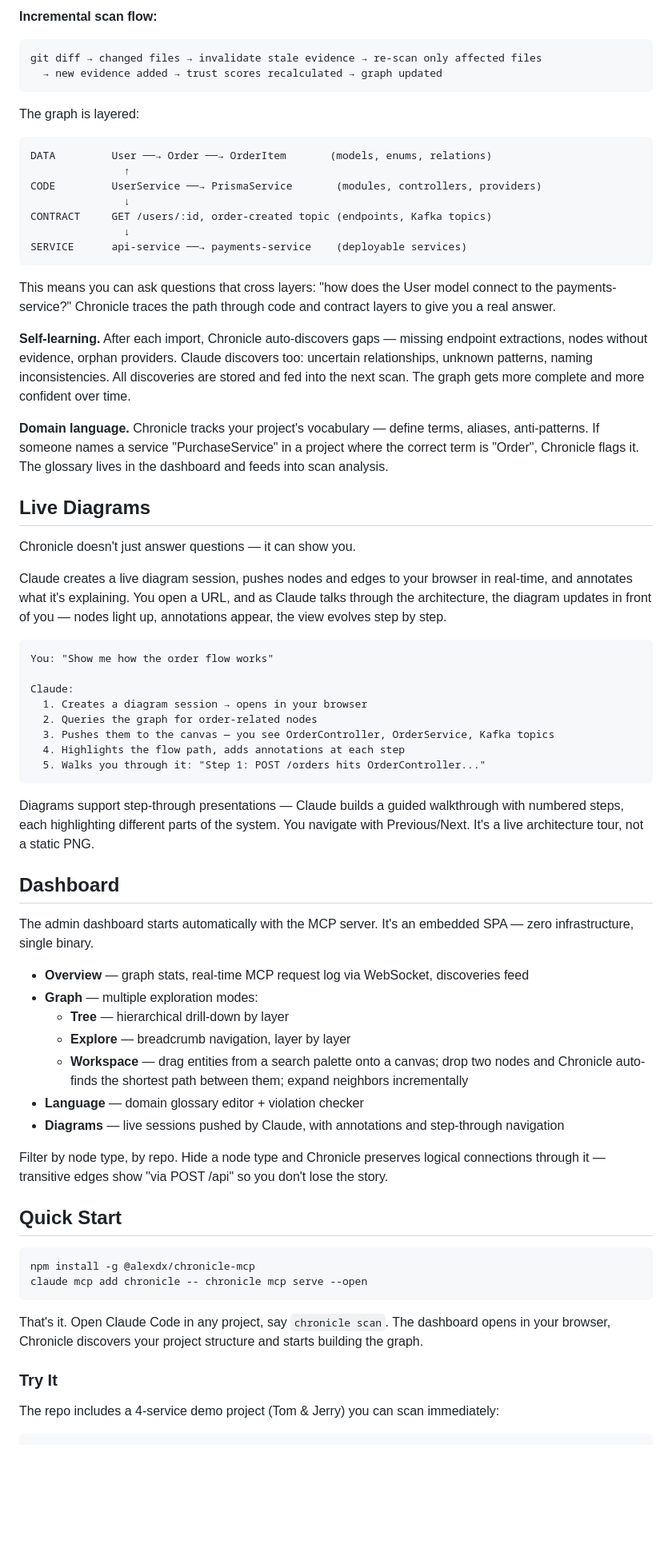
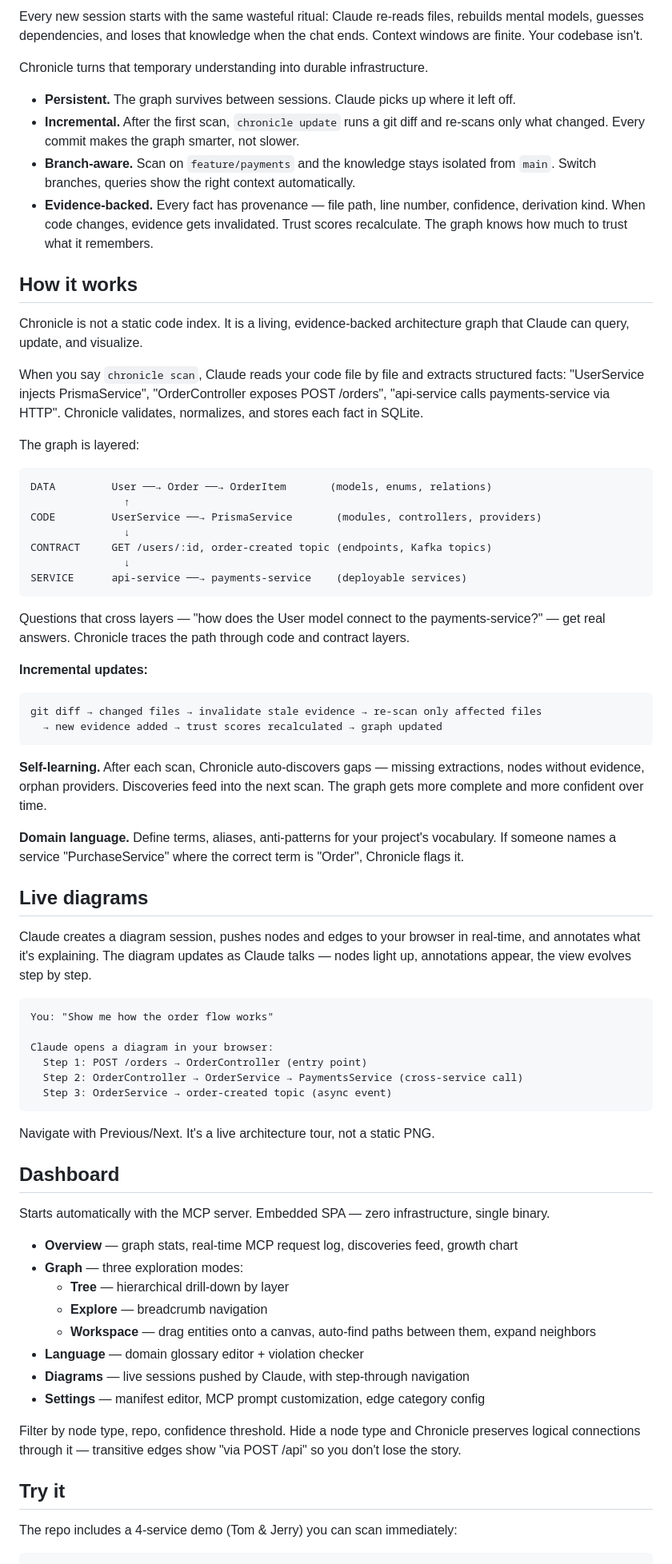
Before and after one commit to alexdx2/chronicle, a Markdown page: README.md, the part around one of its changes. Shown at 80% size. Drawn GitHub-style; blank space fills up the shorter version.

Commit message:
docs: rewrite README — product-led structure, quick start first, under the hood last
Co-Authored-By: Claude Opus 4.6 (1M context) <noreply@anthropic.com>

````diff
--- a/README.md
+++ b/README.md
@@ -37,9 +62,18 @@ When you say `chronicle scan`, Claude reads your code file by file — Prisma sc
 
-**Incremental scan flow:**
-```
-git diff → changed files → invalidate stale evidence → re-scan only affected files
-  → new evidence added → trust scores recalculated → graph updated
-```
+Every new session starts with the same wasteful ritual: Claude re-reads files, rebuilds mental models, guesses dependencies, and loses that knowledge when the chat ends. Context windows are finite. Your codebase isn't.
+
+Chronicle turns that temporary understanding into durable infrastructure.
+
+- **Persistent.** The graph survives between sessions. Claude picks up where it left off.
+- **Incremental.** After the first scan, `chronicle update` runs a git diff and re-scans only what changed. Every commit makes the graph smarter, not slower.
+- **Branch-aware.** Scan on `feature/payments` and the knowledge stays isolated from `main`. Switch branches, queries show the right context automatically.
+- **Evidence-backed.** Every fact has provenance — file path, line number, confidence, derivation kind. When code changes, evidence gets invalidated. Trust scores recalculate. The graph knows how much to trust what it remembers.
+
+## How it works
+
+Chronicle is not a static code index. It is a living, evidence-backed architecture graph that Claude can query, update, and visualize.
+
+When you say `chronicle scan`, Claude reads your code file by file and extracts structured facts: "UserService injects PrismaService", "OrderController exposes POST /orders", "api-service calls payments-service via HTTP". Chronicle validates, normalizes, and stores each fact in SQLite.
 
 The graph is layered:
 
@@ -53,57 +87,51 @@ CONTRACT     GET /users/:id, order-created topic (endpoints, Kafka topics)
 SERVICE      api-service ──→ payments-service    (deployable services)
 ```
 
-This means you can ask questions that cross layers: "how does the User model connect to the payments-service?" Chronicle traces the path through code and contract layers to give you a real answer.
+Questions that cross layers — "how does the User model connect to the payments-service?" — get real answers. Chronicle traces the path through code and contract layers.
 
-**Self-learning.** After each import, Chronicle auto-discovers gaps — missing endpoint extractions, nodes without evidence, orphan providers. Claude discovers too: uncertain relationships, unknown patterns, naming inconsistencies. All discoveries are stored and fed into the next scan. The graph gets more complete and more confident over time.
+**Incremental updates:**
+```
+git diff → changed files → invalidate stale evidence → re-scan only affected files
+  → new evidence added → trust scores recalculated → graph updated
+```
 
-**Domain language.** Chronicle tracks your project's vocabulary — define terms, aliases, anti-patterns. If someone names a service "PurchaseService" in a project where the correct term is "Order", Chronicle flags it. The glossary lives in the dashboard and feeds into scan analysis.
+**Self-learning.** After each scan, Chronicle auto-discovers gaps — missing extractions, nodes without evidence, orphan providers. Discoveries feed into the next scan. The graph gets more complete and more confident over time.
 
-## Live Diagrams
+**Domain language.** Define terms, aliases, anti-patterns for your project's vocabulary. If someone names a service "PurchaseService" where the correct term is "Order", Chronicle flags it.
 
-Chronicle doesn't just answer questions — it can show you.
+## Live diagrams
 
-Claude creates a live diagram session, pushes nodes and edges to your browser in real-time, and annotates what it's explaining. You open a URL, and as Claude talks through the architecture, the diagram updates in front of you — nodes light up, annotations appear, the view evolves step by step.
+Claude creates a diagram session, pushes nodes and edges to your browser in real-time, and annotates what it's explaining. The diagram updates as Claude talks — nodes light up, annotations appear, the view evolves step by step.
 
 ```
 You: "Show me how the order flow works"
 
-Claude:
-  1. Creates a diagram session → opens in your browser
-  2. Queries the graph for order-related nodes
-  3. Pushes them to the canvas — you see OrderController, OrderService, Kafka topics
-  4. Highlights the flow path, adds annotations at each step
-  5. Walks you through it: "Step 1: POST /orders hits OrderController..."
+Claude opens a diagram in your browser:
+  Step 1: POST /orders → OrderController (entry point)
+  Step 2: OrderController → OrderService → PaymentsService (cross-service call)
+  Step 3: OrderService → order-created topic (async event)
 ```
 
-Diagrams support step-through presentations — Claude builds a guided walkthrough with numbered steps, each highlighting different parts of the system. You navigate with Previous/Next. It's a live architecture tour, not a static PNG.
+Navigate with Previous/Next. It's a live architecture tour, not a static PNG.
 
 ## Dashboard
 
-The admin dashboard starts automatically with the MCP server. It's an embedded SPA — zero infrastructure, single binary.
+Starts automatically with the MCP server. Embedded SPA — zero infrastructure, single binary.
 
-- **Overview** — graph stats, real-time MCP request log via WebSocket, discoveries feed
-- **Graph** — multiple exploration modes:
+- **Overview** — graph stats, real-time MCP request log, discoveries feed, growth chart
+- **Graph** — three exploration modes:
   - **Tree** — hierarchical drill-down by layer
-  - **Explore** — breadcrumb navigation, layer by layer
-  - **Workspace** — drag entities from a search palette onto a canvas; drop two nodes and Chronicle auto-finds the shortest path between them; expand neighbors incrementally
+  - **Explore** — breadcrumb navigation
+  - **Workspace** — drag entities onto a canvas, auto-find paths between them, expand neighbors
 - **Language** — domain glossary editor + violation checker
-- **Diagrams** — live sessions pushed by Claude, with annotations and step-through navigation
+- **Diagrams** — live sessions pushed by Claude, with step-through navigation
+- **Settings** — manifest editor, MCP prompt customization, edge category config
 
-Filter by node type, by repo. Hide a node type and Chronicle preserves logical connections through it — transitive edges show "via POST /api" so you don't lose the story.
+Filter by node type, repo, confidence threshold. Hide a node type and Chronicle preserves logical connections through it — transitive edges show "via POST /api" so you don't lose the story.
 
-## Quick Start
+## Try it
 
-```bash
-npm install -g @alexdx/chronicle-mcp
-claude mcp add chronicle -- chronicle mcp serve --open
-```
-
-That's it. Open Claude Code in any project, say `chronicle scan`. The dashboard opens in your browser, Chronicle discovers your project structure and starts building the graph.
-
-### Try It
-
-The repo includes a 4-service demo project (Tom & Jerry) you can scan immediately:
+The repo includes a 4-service demo (Tom & Jerry) you can scan immediately:
 
 ```bash
 cd fixtures/tom-and-jerry
````
Also changed, not shown: other parts of README.md (+59 -59 lines).
